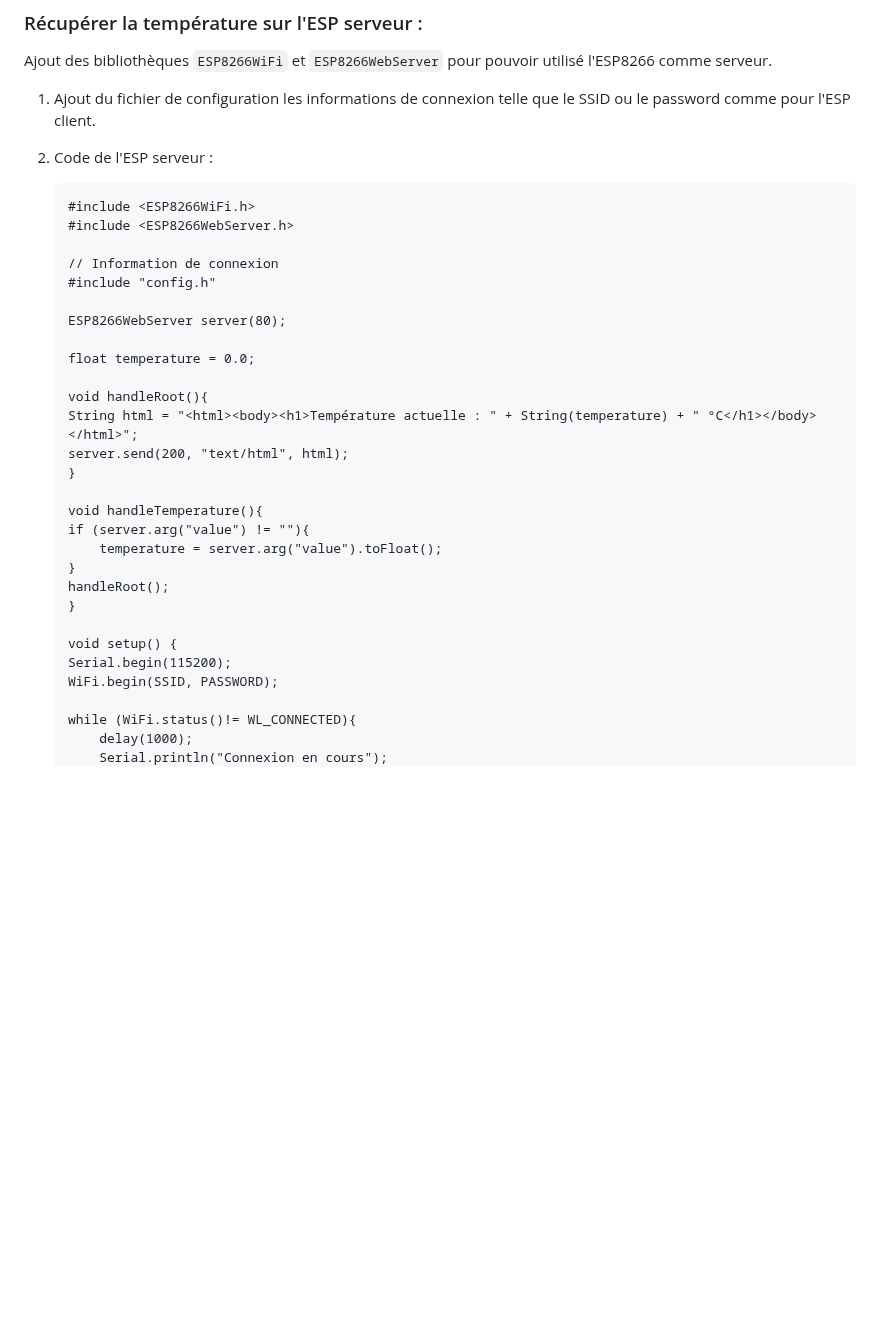
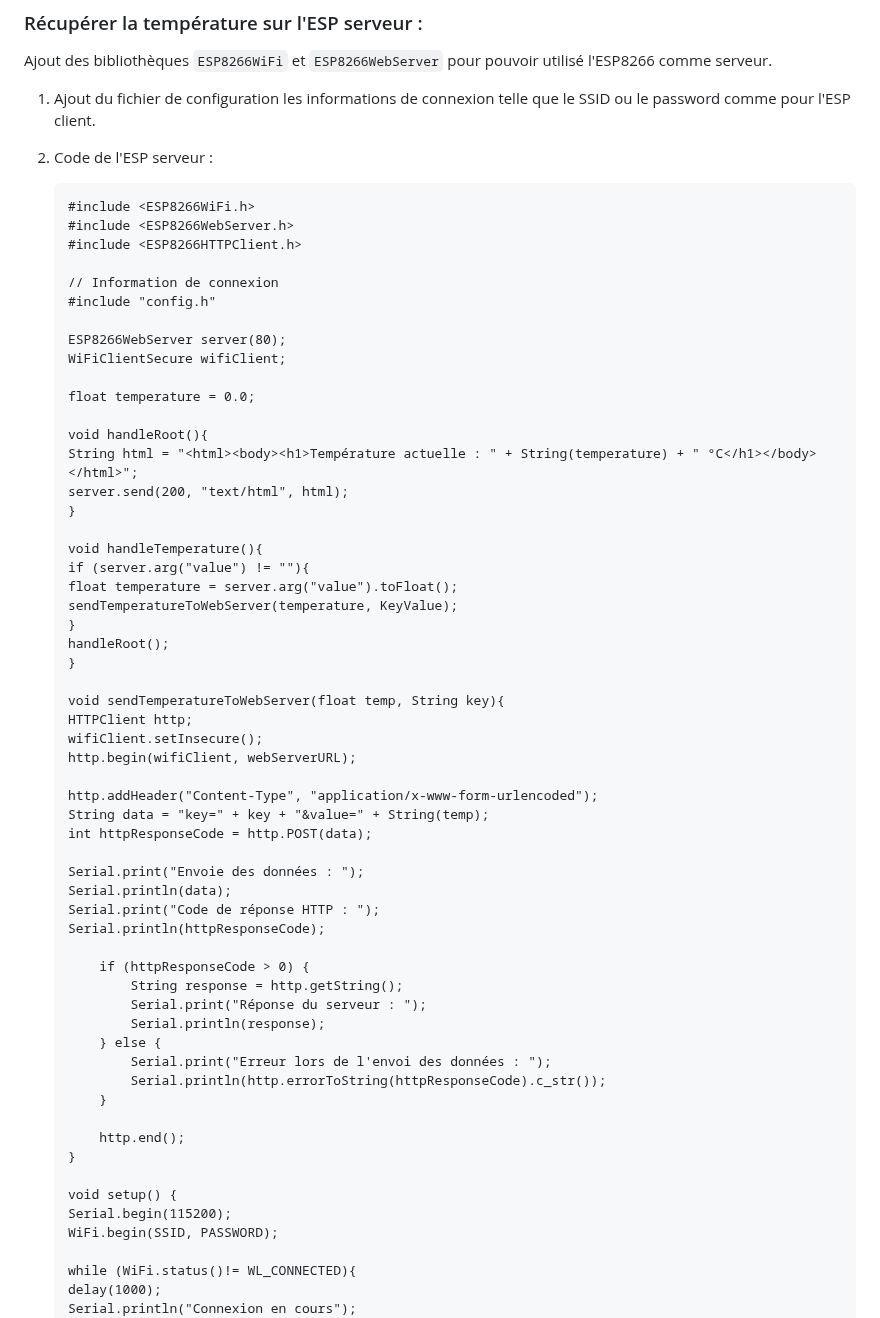
Before and after one commit to corentinmrcx/Thermometre_piscine, a Markdown page: README.md, the part around one of its changes. Drawn GitHub-style; blank space fills up the shorter version.

Commit message:
Modification README.md

````diff
--- a/README.md
+++ b/README.md
@@ -88,11 +88,13 @@ Ajout des bibliothèques `ESP8266WiFi` et `ESP8266WebServer` pour pouvoir utilis
     ```
     #include <ESP8266WiFi.h>
     #include <ESP8266WebServer.h>
+    #include <ESP8266HTTPClient.h>
 
     // Information de connexion
     #include "config.h"
 
     ESP8266WebServer server(80);
+    WiFiClientSecure wifiClient;
 
     float temperature = 0.0;
 
@@ -103,9 +105,36 @@ Ajout des bibliothèques `ESP8266WiFi` et `ESP8266WebServer` pour pouvoir utilis
 
     void handleTemperature(){
     if (server.arg("value") != ""){
-        temperature = server.arg("value").toFloat();
+    float temperature = server.arg("value").toFloat();
+    sendTemperatureToWebServer(temperature, KeyValue);
     }
     handleRoot();
+    }
+
+    void sendTemperatureToWebServer(float temp, String key){
+    HTTPClient http;
+    wifiClient.setInsecure();
+    http.begin(wifiClient, webServerURL);
+
+    http.addHeader("Content-Type", "application/x-www-form-urlencoded");
+    String data = "key=" + key + "&value=" + String(temp);
+    int httpResponseCode = http.POST(data);
+
+    Serial.print("Envoie des données : ");
+    Serial.println(data);
+    Serial.print("Code de réponse HTTP : ");
+    Serial.println(httpResponseCode);
+
+        if (httpResponseCode > 0) {
+            String response = http.getString();
+            Serial.print("Réponse du serveur : ");
+            Serial.println(response);
+        } else {
+            Serial.print("Erreur lors de l'envoi des données : ");
+            Serial.println(http.errorToString(httpResponseCode).c_str());
+        }
+
+        http.end();
     }
 
     void setup() {
@@ -113,6 +142,6 @@ Ajout des bibliothèques `ESP8266WiFi` et `ESP8266WebServer` pour pouvoir utilis
     WiFi.begin(SSID, PASSWORD);
 
     while (WiFi.status()!= WL_CONNECTED){
-        delay(1000);
-        Serial.println("Connexion en cours");
+    delay(1000);
+    Serial.println("Connexion en cours");
     }
````
Also changed, not shown: other parts of README.md (+69 -3 lines).
